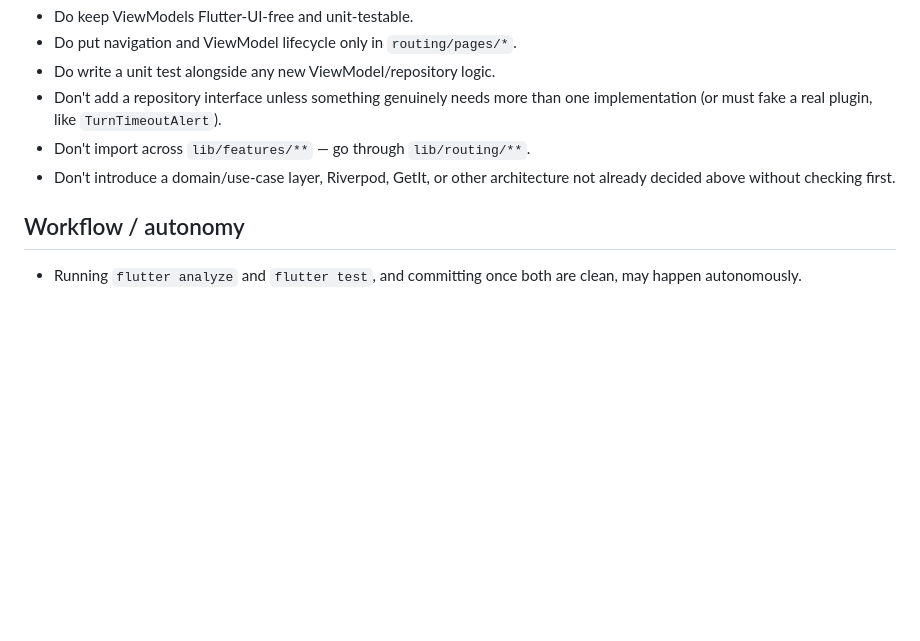
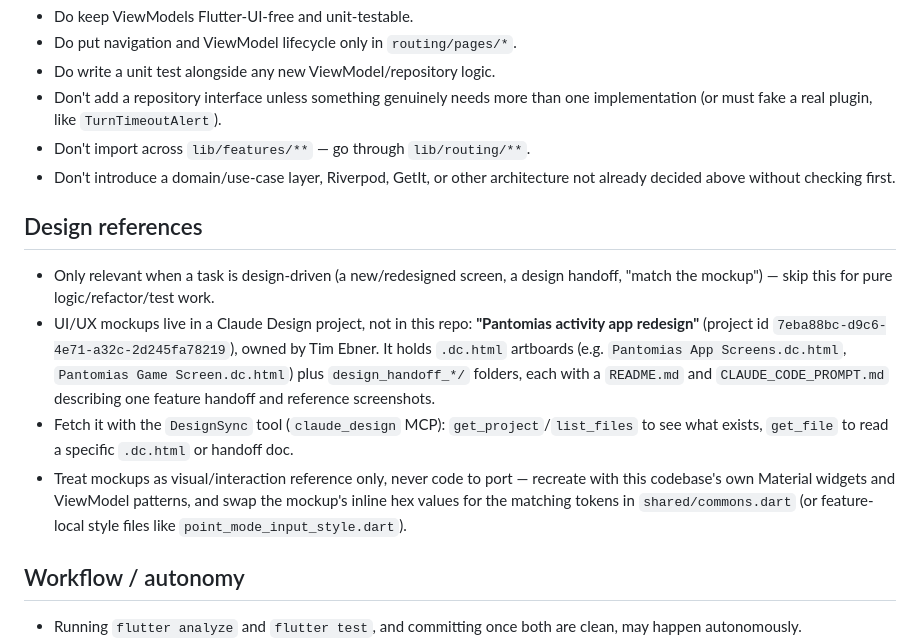
Before and after one commit to tim-ebner/pantomias, a Markdown page: CLAUDE.md, the part around the change. Drawn GitHub-style; blank space fills up the shorter version.

Commit message:
add design hints

```diff
--- a/CLAUDE.md
+++ b/CLAUDE.md
@@ -154,6 +154,28 @@ codebase would need few or no suppressions — not adopted yet.
 - Don't introduce a domain/use-case layer, Riverpod, GetIt, or other
   architecture not already decided above without checking first.
 
+## Design references
+
+- Only relevant when a task is design-driven (a new/redesigned screen,
+  a design handoff, "match the mockup") — skip this for pure
+  logic/refactor/test work.
+- UI/UX mockups live in a Claude Design project, not in this repo:
+  **"Pantomias activity app redesign"**
+  (project id `7eba88bc-d9c6-4e71-a32c-2d245fa78219`), owned by Tim
+  Ebner. It holds `.dc.html` artboards (e.g.
+  `Pantomias App Screens.dc.html`, `Pantomias Game Screen.dc.html`)
+  plus `design_handoff_*/` folders, each with a `README.md` and
+  `CLAUDE_CODE_PROMPT.md` describing one feature handoff and
+  reference screenshots.
+- Fetch it with the `DesignSync` tool (`claude_design` MCP):
+  `get_project`/`list_files` to see what exists, `get_file` to read a
+  specific `.dc.html` or handoff doc.
+- Treat mockups as visual/interaction reference only, never code to
+  port — recreate with this codebase's own Material widgets and
+  ViewModel patterns, and swap the mockup's inline hex values for the
+  matching tokens in `shared/commons.dart` (or feature-local style
+  files like `point_mode_input_style.dart`).
+
 ## Workflow / autonomy
 
 - Running `flutter analyze` and `flutter test`, and committing once
```
